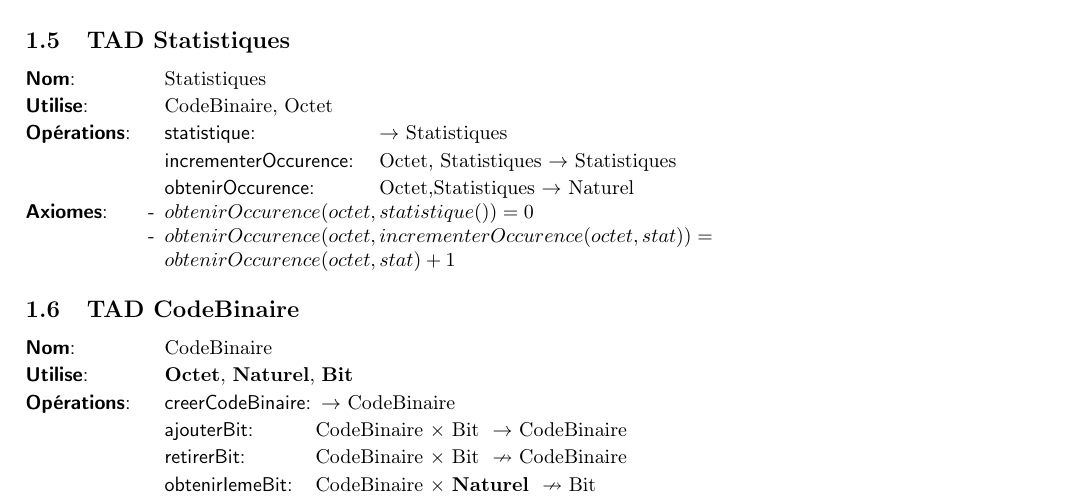
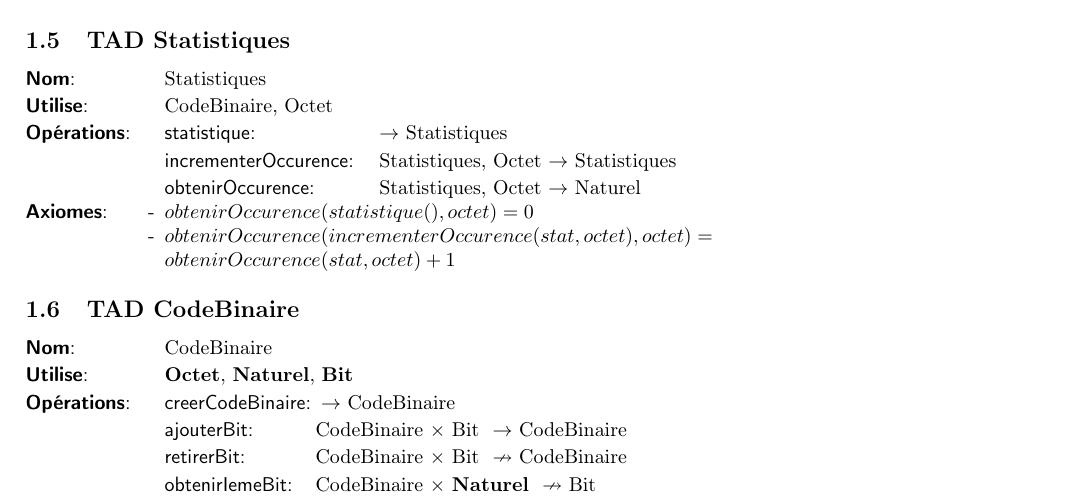
Before and after one commit to thomasbauer76/Compresseur-Huffman, a LaTeX document (latex/main.tex, which reads latex/TAD_Statistiques.tex): part of page 2 of 3, cut so that both start at the same text. Compiled offline with pdfLaTeX.

```diff
--- a/latex/TAD_Statistiques.tex
+++ b/latex/TAD_Statistiques.tex
@@ -6,16 +6,16 @@
   \begin{tadOperations}{obtenirElementEtDefiler}
 
     \tadOperation{statistique}{}{Statistiques}
-    \tadOperation{incrementerOccurence}{Octet, Statistiques}{Statistiques}
-    \tadOperation{obtenirOccurence}{Octet,Statistiques}{Naturel}
+    \tadOperation{incrementerOccurence}{Statistiques, Octet}{Statistiques}
+    \tadOperation{obtenirOccurence}{Statistiques, Octet}{Naturel}
 
     %\tadOperation{longueur}{FileDePriorite}{\naturel}
 
   \end{tadOperations}
   \parbox{\linewidth}{\raggedright
       \begin{tadAxiomes}
-          \tadAxiome{obtenirOccurence(octet,statistique())=0}
-          \tadAxiome{obtenirOccurence(octet,incrementerOccurence(octet,stat))=obtenirOccurence(octet,stat)+1}
+          \tadAxiome{obtenirOccurence(statistique(), octet)=0}
+          \tadAxiome{obtenirOccurence(incrementerOccurence(stat,octet), octet) = obtenirOccurence(stat,octet)+1}
 
       \end{tadAxiomes}
   }
```
Also changed, not shown: latex/CD_Statistiques.tex (+7 -0 lines).
